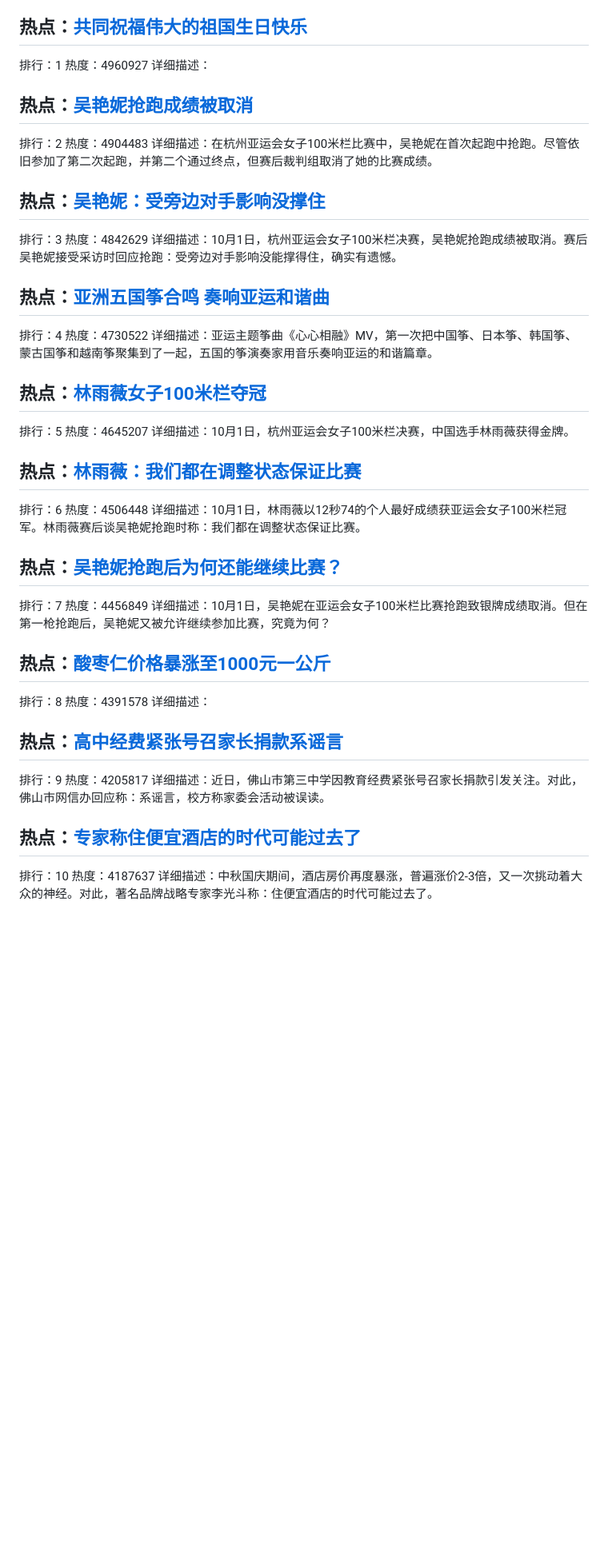
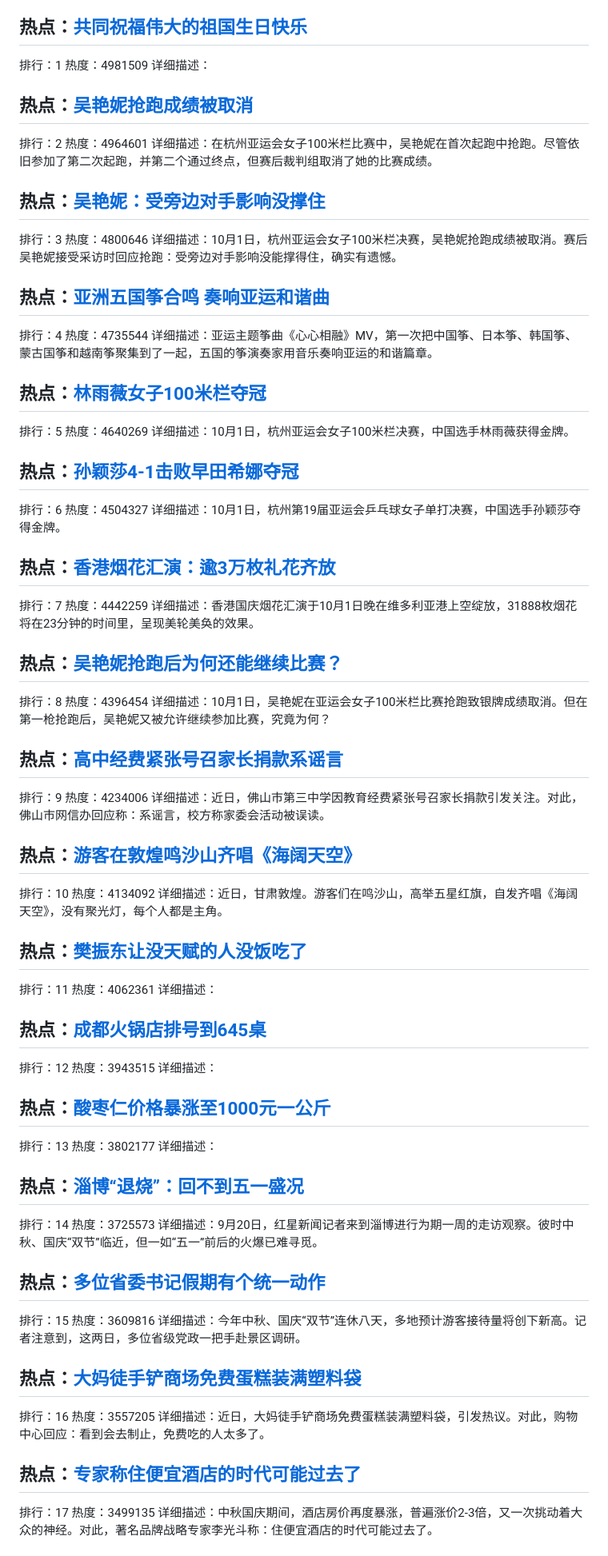
Before and after one commit to qqhsx/Top-search, a Markdown page: index.md, the part around one of its changes. Shown at 80% size. GitHub-like rendering; blank space fills up the shorter version.

```diff
--- a/index.md
+++ b/index.md
@@ -4,51 +4,86 @@
 
 ## 热点：[共同祝福伟大的祖国生日快乐 ](https://cn.bing.com/search?q=共同祝福伟大的祖国生日快乐 )
 排行：1
-热度：4960927
+热度：4981509
 详细描述：
 
 ## 热点：[吴艳妮抢跑成绩被取消](https://cn.bing.com/search?q=吴艳妮抢跑成绩被取消)
 排行：2
-热度：4904483
+热度：4964601
 详细描述：在杭州亚运会女子100米栏比赛中，吴艳妮在首次起跑中抢跑。尽管依旧参加了第二次起跑，并第二个通过终点，但赛后裁判组取消了她的比赛成绩。
 
 ## 热点：[吴艳妮：受旁边对手影响没撑住](https://cn.bing.com/search?q=吴艳妮：受旁边对手影响没撑住)
 排行：3
-热度：4842629
+热度：4800646
 详细描述：10月1日，杭州亚运会女子100米栏决赛，吴艳妮抢跑成绩被取消。赛后吴艳妮接受采访时回应抢跑：受旁边对手影响没能撑得住，确实有遗憾。
 
 ## 热点：[亚洲五国筝合鸣 奏响亚运和谐曲 ](https://cn.bing.com/search?q=亚洲五国筝合鸣奏响亚运和谐曲 )
 排行：4
-热度：4730522
+热度：4735544
 详细描述：亚运主题筝曲《心心相融》MV，第一次把中国筝、日本筝、韩国筝、蒙古国筝和越南筝聚集到了一起，五国的筝演奏家用音乐奏响亚运的和谐篇章。
 
 ## 热点：[林雨薇女子100米栏夺冠](https://cn.bing.com/search?q=林雨薇女子100米栏夺冠)
 排行：5
-热度：4645207
+热度：4640269
 详细描述：10月1日，杭州亚运会女子100米栏决赛，中国选手林雨薇获得金牌。
 
-## 热点：[林雨薇：我们都在调整状态保证比赛](https://cn.bing.com/search?q=林雨薇：我们都在调整状态保证比赛)
+## 热点：[孙颖莎4-1击败早田希娜夺冠](https://cn.bing.com/search?q=孙颖莎4-1击败早田希娜夺冠)
 排行：6
-热度：4506448
-详细描述：10月1日，林雨薇以12秒74的个人最好成绩获亚运会女子100米栏冠军。林雨薇赛后谈吴艳妮抢跑时称：我们都在调整状态保证比赛。
+热度：4504327
+详细描述：10月1日，杭州第19届亚运会乒乓球女子单打决赛，中国选手孙颖莎夺得金牌。
+
+## 热点：[香港烟花汇演：逾3万枚礼花齐放](https://cn.bing.com/search?q=香港烟花汇演：逾3万枚礼花齐放)
+排行：7
+热度：4442259
+详细描述：香港国庆烟花汇演于10月1日晚在维多利亚港上空绽放，31888枚烟花将在23分钟的时间里，呈现美轮美奂的效果。
 
 ## 热点：[吴艳妮抢跑后为何还能继续比赛？](https://cn.bing.com/search?q=吴艳妮抢跑后为何还能继续比赛？)
-排行：7
-热度：4456849
+排行：8
+热度：4396454
 详细描述：10月1日，吴艳妮在亚运会女子100米栏比赛抢跑致银牌成绩取消。但在第一枪抢跑后，吴艳妮又被允许继续参加比赛，究竟为何？
-
-## 热点：[酸枣仁价格暴涨至1000元一公斤](https://cn.bing.com/search?q=酸枣仁价格暴涨至1000元一公斤)
-排行：8
-热度：4391578
-详细描述：
 
 ## 热点：[高中经费紧张号召家长捐款系谣言](https://cn.bing.com/search?q=高中经费紧张号召家长捐款系谣言)
 排行：9
-热度：4205817
+热度：4234006
 详细描述：近日，佛山市第三中学因教育经费紧张号召家长捐款引发关注。对此，佛山市网信办回应称：系谣言，校方称家委会活动被误读。
 
+## 热点：[游客在敦煌鸣沙山齐唱《海阔天空》](https://cn.bing.com/search?q=游客在敦煌鸣沙山齐唱《海阔天空》)
+排行：10
+热度：4134092
+详细描述：近日，甘肃敦煌。游客们在鸣沙山，高举五星红旗，自发齐唱《海阔天空》，没有聚光灯，每个人都是主角。
+
+## 热点：[樊振东让没天赋的人没饭吃了](https://cn.bing.com/search?q=樊振东让没天赋的人没饭吃了)
+排行：11
+热度：4062361
+详细描述：
+
+## 热点：[成都火锅店排号到645桌](https://cn.bing.com/search?q=成都火锅店排号到645桌)
+排行：12
+热度：3943515
+详细描述：
+
+## 热点：[酸枣仁价格暴涨至1000元一公斤](https://cn.bing.com/search?q=酸枣仁价格暴涨至1000元一公斤)
+排行：13
+热度：3802177
+详细描述：
+
+## 热点：[淄博“退烧”：回不到五一盛况](https://cn.bing.com/search?q=淄博“退烧”：回不到五一盛况)
+排行：14
+热度：3725573
+详细描述：9月20日，红星新闻记者来到淄博进行为期一周的走访观察。彼时中秋、国庆“双节”临近，但一如“五一”前后的火爆已难寻觅。
+
+## 热点：[多位省委书记假期有个统一动作](https://cn.bing.com/search?q=多位省委书记假期有个统一动作)
+排行：15
+热度：3609816
+详细描述：今年中秋、国庆“双节”连休八天，多地预计游客接待量将创下新高。记者注意到，这两日，多位省级党政一把手赴景区调研。
+
+## 热点：[大妈徒手铲商场免费蛋糕装满塑料袋](https://cn.bing.com/search?q=大妈徒手铲商场免费蛋糕装满塑料袋)
+排行：16
+热度：3557205
+详细描述：近日，大妈徒手铲商场免费蛋糕装满塑料袋，引发热议。对此，购物中心回应：看到会去制止，免费吃的人太多了。
+
 ## 热点：[专家称住便宜酒店的时代可能过去了](https://cn.bing.com/search?q=专家称住便宜酒店的时代可能过去了)
-排行：10
-热度：4187637
+排行：17
+热度：3499135
 详细描述：中秋国庆期间，酒店房价再度暴涨，普遍涨价2-3倍，又一次挑动着大众的神经。对此，著名品牌战略专家李光斗称：住便宜酒店的时代可能过去了。
 
```
Also changed, not shown: other parts of index.md (+52 -86 lines).
